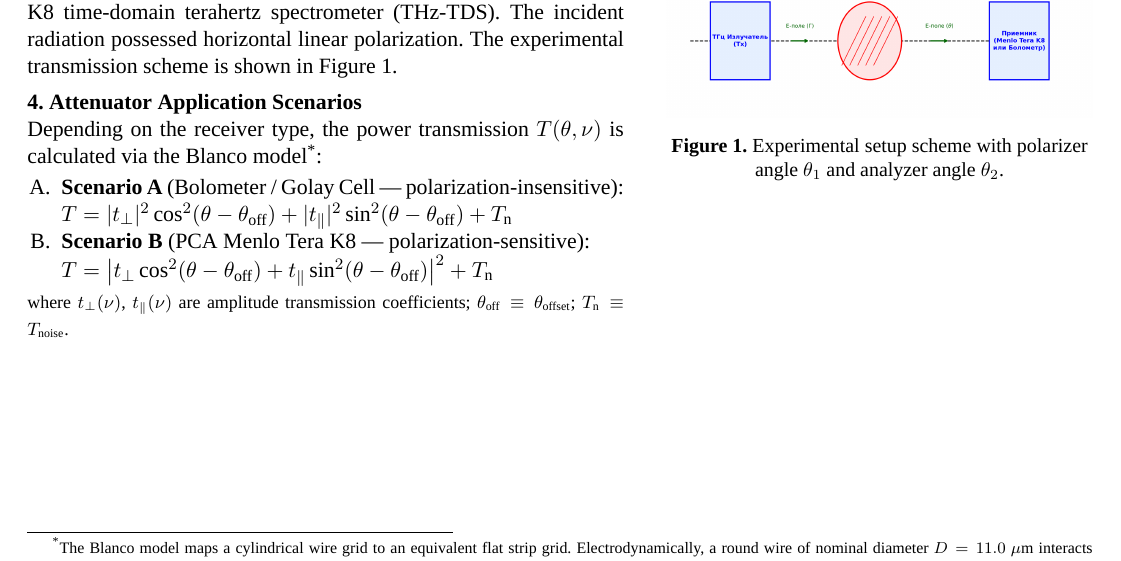
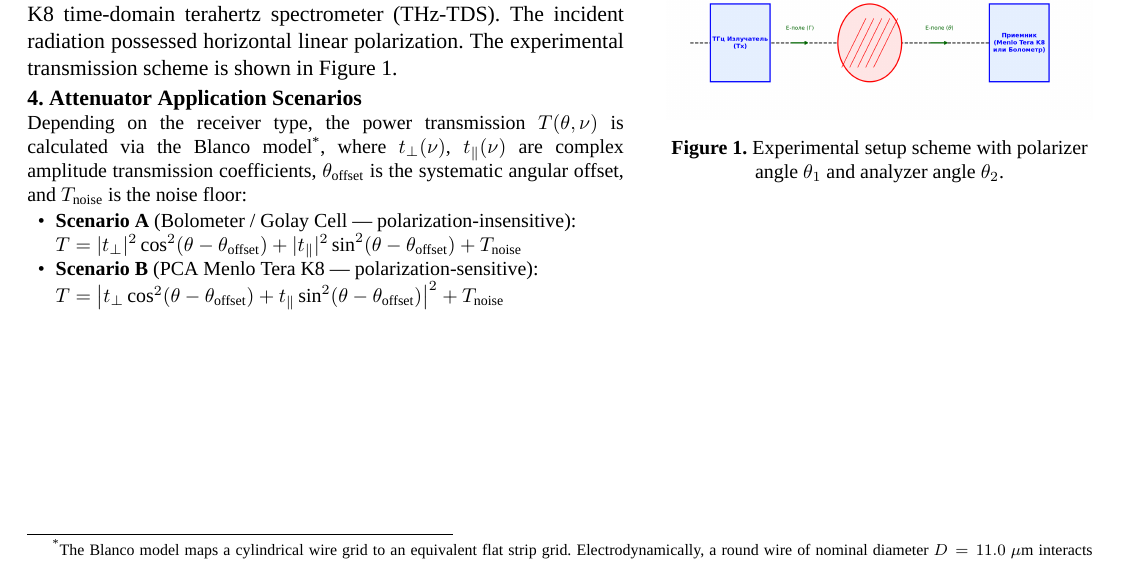
Before and after one commit to brattri3/THz-Spectroscopy-Python-Manual2, a LaTeX document (text/passport.tex): part of page 1 of 2, cut so that both start at the same text. Compiled offline with XeLaTeX; a missing font is replaced by an installed copy or a similar font.

Commit message:
passport.tex: unify all notation - use full theta_offset and T_noise everywhere, remove abbreviation footnote

```diff
--- a/text/passport.tex
+++ b/text/passport.tex
@@ -110,16 +110,15 @@
 		\noindent\textbf{3. Experimental Setup and Methodology} \\
 		The calibration of the attenuator was performed on a Menlo Tera K8 time-domain terahertz spectrometer (THz-TDS). The incident radiation possessed horizontal linear polarization. The experimental transmission scheme is shown in Figure~1.
 
-		\vspace{0.4em}
+		\vspace{0.3em}
 		\noindent\textbf{4. Attenuator Application Scenarios} \\
-		Depending on the receiver type, the power transmission $T(\theta, \nu)$ is calculated via the Blanco model\textsuperscript{*}:
-		\begin{enumerate}[leftmargin=0.6cm, label=\Alph*., itemsep=0pt, parsep=0pt, topsep=2pt]
+		{\small Depending on the receiver type, the power transmission $T(\theta, \nu)$ is calculated via the Blanco model\textsuperscript{*}, where $t_{\perp}(\nu)$, $t_{\parallel}(\nu)$ are complex amplitude transmission coefficients, $\theta_{\text{offset}}$ is the systematic angular offset, and $T_{\text{noise}}$ is the noise floor:
+		\begin{itemize}[leftmargin=0.5cm, itemsep=0pt, parsep=0pt, topsep=1pt]
 			\item \textbf{Scenario A} (Bolometer / Golay Cell --- polarization-insensitive): \\
-			$T = |t_{\perp}|^2 \cos^2(\theta - \theta_{\text{off}}) + |t_{\parallel}|^2 \sin^2(\theta - \theta_{\text{off}}) + T_{\text{n}}$
+			$T = |t_{\perp}|^2 \cos^2(\theta - \theta_{\text{offset}}) + |t_{\parallel}|^2 \sin^2(\theta - \theta_{\text{offset}}) + T_{\text{noise}}$
 			\item \textbf{Scenario B} (PCA Menlo Tera K8 --- polarization-sensitive): \\
-			$T = \left| t_{\perp} \cos^2(\theta - \theta_{\text{off}}) + t_{\parallel} \sin^2(\theta - \theta_{\text{off}}) \right|^2 + T_{\text{n}}$
-		\end{enumerate}
-		{\footnotesize where $t_{\perp}(\nu)$, $t_{\parallel}(\nu)$ are amplitude transmission coefficients; $\theta_{\text{off}}\equiv\theta_{\text{offset}}$; $T_{\text{n}}\equiv T_{\text{noise}}$.}
+			$T = \left| t_{\perp} \cos^2(\theta - \theta_{\text{offset}}) + t_{\parallel} \sin^2(\theta - \theta_{\text{offset}}) \right|^2 + T_{\text{noise}}$
+		\end{itemize}}
 	\end{minipage}
 	\hfill
 	\begin{minipage}[t]{0.40\textwidth}
```
